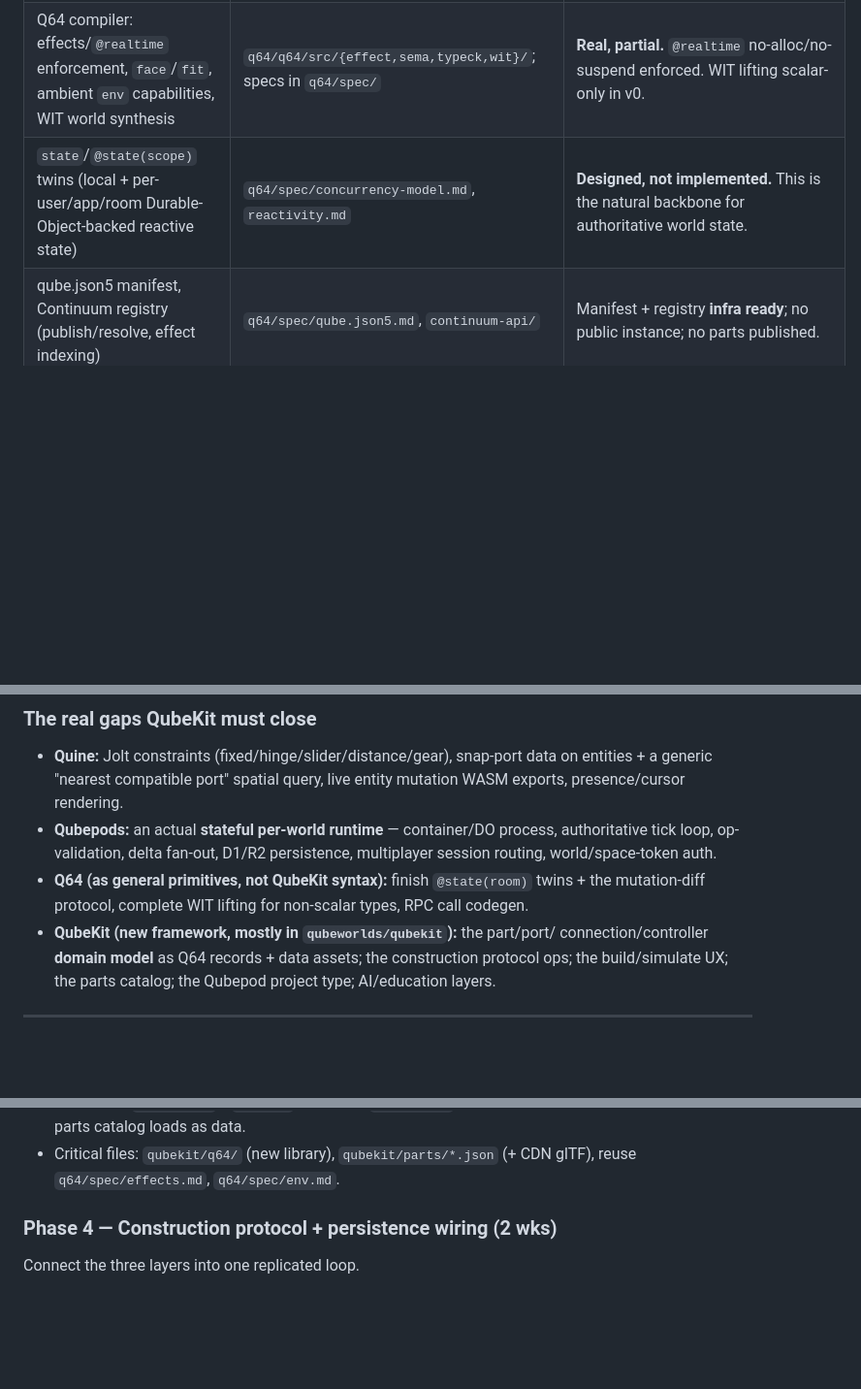
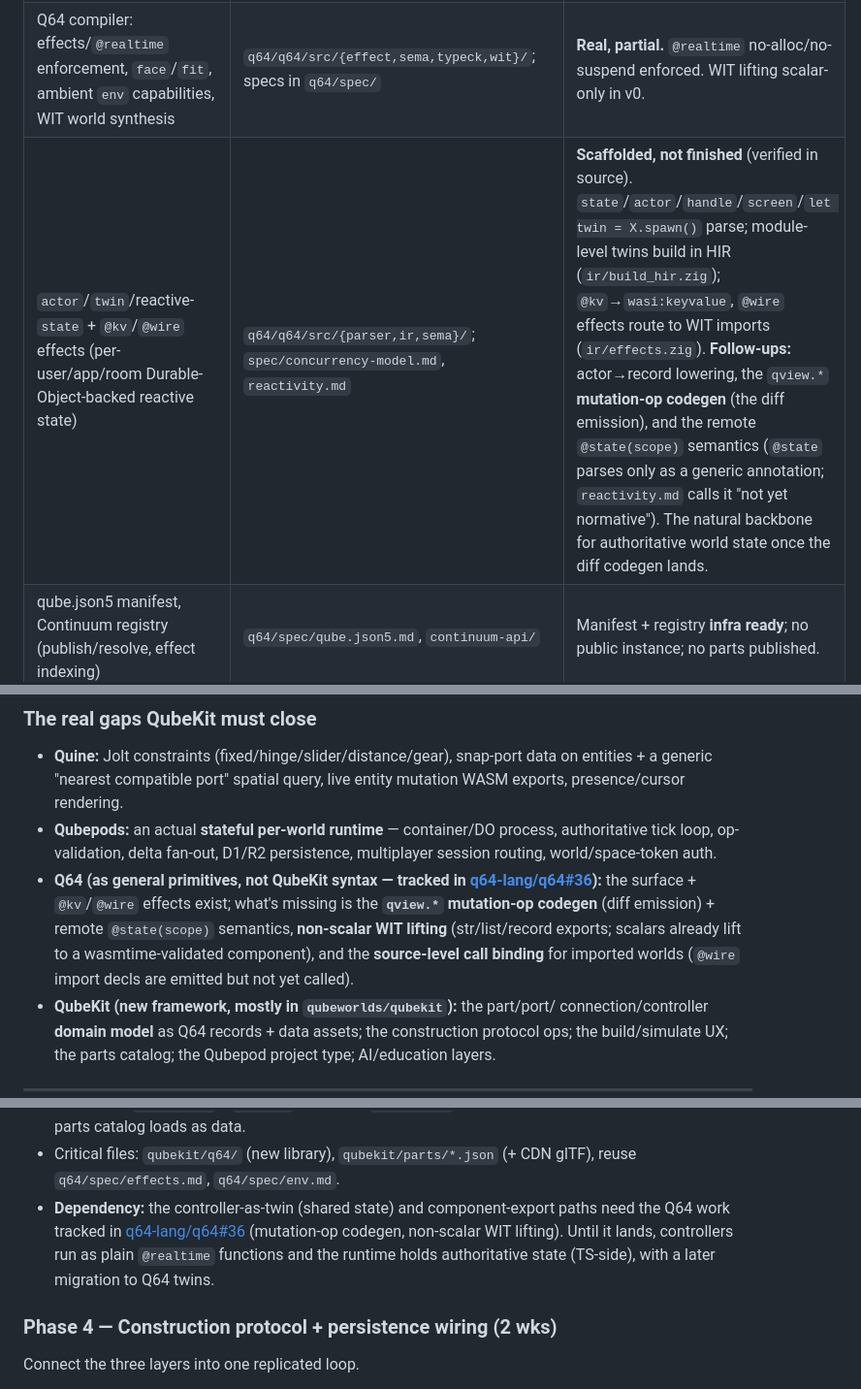
Before and after one commit to qubeworlds/qubekit, a Markdown page: PHASED_PLAN.md, 3 parts joined by grey strips. Shown at 97% size. Rendered like a GitHub page; blank space fills up the shorter version.

Commit message:
docs: correct Q64 status from source review; link q64#36
Read the q64 compiler source (q64/src) rather than relying on specs:
- The actor/twin/reactive-state surface + @kv/@wire effects are
  scaffolded (parse + partial HIR), not merely "designed". The real
  gap is the qview.* mutation-op codegen (diff emission) + remote
  @state(scope) semantics.
- Non-scalar WIT lifting and @wire call binding confirmed missing.

Cross-references the upstream request q64-lang/q64#36 and notes the
Phase 3 fallback (controllers as @realtime fns + TS-side authority
until Q64 twins land).

Co-Authored-By: Claude Opus 4.8 <noreply@anthropic.com>
Claude-Session: https://claude.ai/code/session_014HS3C2BKkW9aDmJ7VBQGrN

```diff
--- a/PHASED_PLAN.md
+++ b/PHASED_PLAN.md
@@ -64,7 +64,7 @@ Two product decisions further shape it:
 | Ray picking + translation gizmo | `quine/apps/desktop/main.zig` (`quine_pick`), `gizmo.zig` | **Working.** No snap hints, no multi-select. |
 | Content-agnostic scene/asset pipeline (`scene.json`, `quine_provide_asset`, overlay link) | `quine/modules/core/scene.zig`, `apps/desktop/main.zig`; `world` `mountScene`/overlay mount in `qubegame/src/quine.ts` | **Working.** Scene has `parent`, `body`; no snap-port field. |
 | Q64 compiler: effects/`@realtime` enforcement, `face`/`fit`, ambient `env` capabilities, WIT world synthesis | `q64/q64/src/{effect,sema,typeck,wit}/`; specs in `q64/spec/` | **Real, partial.** `@realtime` no-alloc/no-suspend enforced. WIT lifting scalar-only in v0. |
-| `state`/`@state(scope)` twins (local + per-user/app/room Durable-Object-backed reactive state) | `q64/spec/concurrency-model.md`, `reactivity.md` | **Designed, not implemented.** This is the natural backbone for authoritative world state. |
+| `actor`/`twin`/reactive-`state` + `@kv`/`@wire` effects (per-user/app/room Durable-Object-backed reactive state) | `q64/q64/src/{parser,ir,sema}/`; `spec/concurrency-model.md`, `reactivity.md` | **Scaffolded, not finished** (verified in source). `state`/`actor`/`handle`/`screen`/`let twin = X.spawn()` parse; module-level twins build in HIR (`ir/build_hir.zig`); `@kv`→`wasi:keyvalue`, `@wire` effects route to WIT imports (`ir/effects.zig`). **Follow-ups:** actor→record lowering, the `qview.*` **mutation-op codegen** (the diff emission), and the remote `@state(scope)` semantics (`@state` parses only as a generic annotation; `reactivity.md` calls it "not yet normative"). The natural backbone for authoritative world state once the diff codegen lands. |
 | qube.json5 manifest, Continuum registry (publish/resolve, effect indexing) | `q64/spec/qube.json5.md`, `continuum-api/` | Manifest + registry **infra ready**; no public instance; no parts published. |
 | Stateless qube hosting (Dynamic Workers + KV + WebSocket), gate/pod/runner/router | `qubepods/apps/{gate,pod,runner,router}-*` | **Stateless deployed.** `runtime: stateful` accepted by schema; **no stateful runtime implemented.** |
 | Container/process daemon (node ebot) running the Zig gameserver as precedent | `qubepods/apps/node-controller/`; `qubeworlds/gameserver` (out of scope here) | **Working**, but admin/bespoke — the model to generalize, not to extend. |
@@ -77,9 +77,13 @@ Two product decisions further shape it:
 - **Qubepods:** an actual **stateful per-world runtime** — container/DO process,
   authoritative tick loop, op-validation, delta fan-out, D1/R2 persistence,
   multiplayer session routing, world/space-token auth.
-- **Q64 (as general primitives, not QubeKit syntax):** finish `@state(room)`
-  twins + the mutation-diff protocol, complete WIT lifting for non-scalar types,
-  RPC call codegen.
+- **Q64 (as general primitives, not QubeKit syntax — tracked in
+  [q64-lang/q64#36](https://github.com/q64-lang/q64/issues/36)):** the
+  surface + `@kv`/`@wire` effects exist; what's missing is the **`qview.*`
+  mutation-op codegen** (diff emission) + remote `@state(scope)` semantics,
+  **non-scalar WIT lifting** (str/list/record exports; scalars already lift to a
+  wasmtime-validated component), and the **source-level call binding** for
+  imported worlds (`@wire` import decls are emitted but not yet called).
 - **QubeKit (new framework, mostly in `qubeworlds/qubekit`):** the part/port/
   connection/controller **domain model** as Q64 records + data assets; the
   construction protocol ops; the build/simulate UX; the parts catalog; the
@@ -181,6 +185,12 @@ Express parts/controllers using **general-purpose** Q64 — no language changes.
   controller written in idiomatic Q64; parts catalog loads as data.
 - Critical files: `qubekit/q64/` (new library), `qubekit/parts/*.json` (+ CDN
   glTF), reuse `q64/spec/effects.md`, `q64/spec/env.md`.
+- **Dependency:** the controller-as-twin (shared state) and component-export
+  paths need the Q64 work tracked in
+  [q64-lang/q64#36](https://github.com/q64-lang/q64/issues/36) (mutation-op
+  codegen, non-scalar WIT lifting). Until it lands, controllers run as plain
+  `@realtime` functions and the runtime holds authoritative state (TS-side),
+  with a later migration to Q64 twins.
 
 ### Phase 4 — Construction protocol + persistence wiring (2 wks)
 Connect the three layers into one replicated loop.
```
